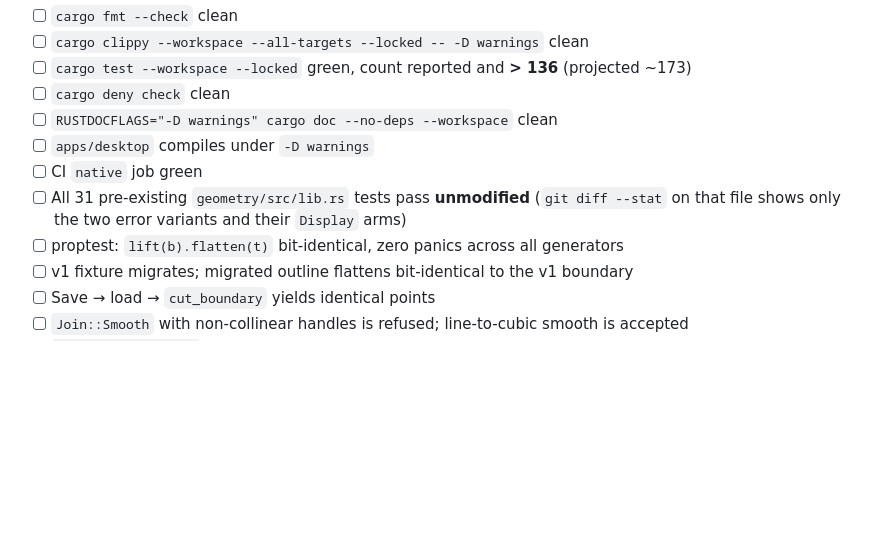
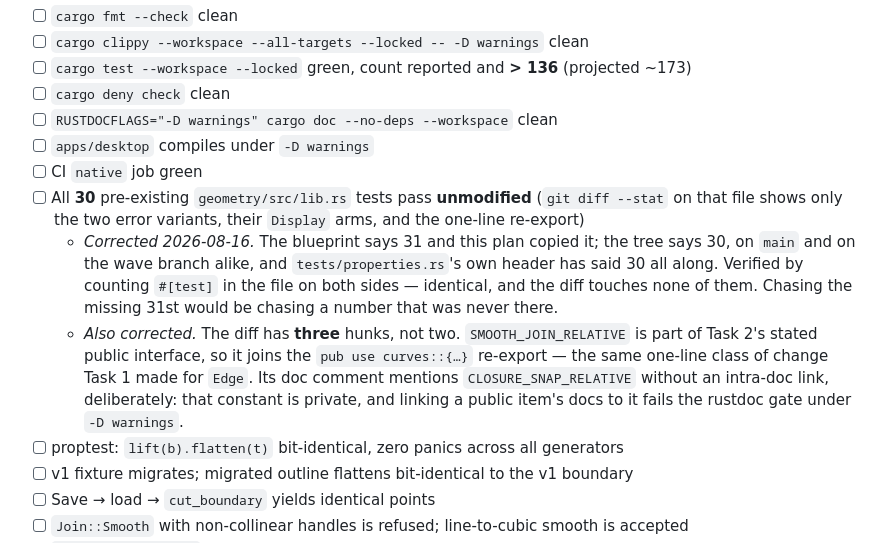
Before and after one commit to satex25/Patal, a Markdown page: docs/plans/2026-08-16-seampath-storage-execution-plan.md, the part around the change. Drawn GitHub-style; blank space fills up the shorter version.

Commit message:
Say 30, and say how the kernel diff reaches three hunks
Two corrections to acceptance criteria, both found by checking rather than
by reading.

The kernel has 30 tests, not 31. The blueprint says 31 and this plan
copied it forward; `tests/properties.rs` has said 30 in its own header the
whole time. Counted `#[test]` in `geometry/src/lib.rs` on `main` and on
the wave branch: 30 on both, and the diff between them touches none of
them. A reviewer checking this criterion would otherwise go looking for a
test that never existed.

The kernel diff is three hunks, not two. `SMOOTH_JOIN_RELATIVE` is named
in Task 2's own Interfaces section as `pub const`, and `mod curves` is
private, so making it public means adding it to the re-export line — the
same one-line change Task 1 made for `Edge`. Recorded alongside it: the
constant's doc comment names `CLOSURE_SNAP_RELATIVE` in backticks rather
than as an intra-doc link, because that constant is private and linking a
public item to it fails rustdoc under `-D warnings`. That is the kind of
detail that gets "fixed" back into a link by someone tidying up.

Co-Authored-By: Claude Opus 5 <noreply@anthropic.com>
Claude-Session: https://claude.ai/code/session_01YKoFcWnL3UH1vMw6TunGyS

```diff
--- a/docs/plans/2026-08-16-seampath-storage-execution-plan.md
+++ b/docs/plans/2026-08-16-seampath-storage-execution-plan.md
@@ -2731,7 +2731,9 @@ reconciliation findings.
 - [ ] `RUSTDOCFLAGS="-D warnings" cargo doc --no-deps --workspace` clean
 - [ ] `apps/desktop` compiles under `-D warnings`
 - [ ] CI `native` job green
-- [ ] All 31 pre-existing `geometry/src/lib.rs` tests pass **unmodified** (`git diff --stat` on that file shows only the two error variants and their `Display` arms)
+- [ ] All **30** pre-existing `geometry/src/lib.rs` tests pass **unmodified** (`git diff --stat` on that file shows only the two error variants, their `Display` arms, and the one-line re-export)
+  - *Corrected 2026-08-16.* The blueprint says 31 and this plan copied it; the tree says 30, on `main` and on the wave branch alike, and `tests/properties.rs`'s own header has said 30 all along. Verified by counting `#[test]` in the file on both sides — identical, and the diff touches none of them. Chasing the missing 31st would be chasing a number that was never there.
+  - *Also corrected.* The diff has **three** hunks, not two. `SMOOTH_JOIN_RELATIVE` is part of Task 2's stated public interface, so it joins the `pub use curves::{…}` re-export — the same one-line class of change Task 1 made for `Edge`. Its doc comment mentions `CLOSURE_SNAP_RELATIVE` without an intra-doc link, deliberately: that constant is private, and linking a public item's docs to it fails the rustdoc gate under `-D warnings`.
 - [ ] proptest: `lift(b).flatten(t)` bit-identical, zero panics across all generators
 - [ ] v1 fixture migrates; migrated outline flattens bit-identical to the v1 boundary
 - [ ] Save → load → `cut_boundary` yields identical points
```
